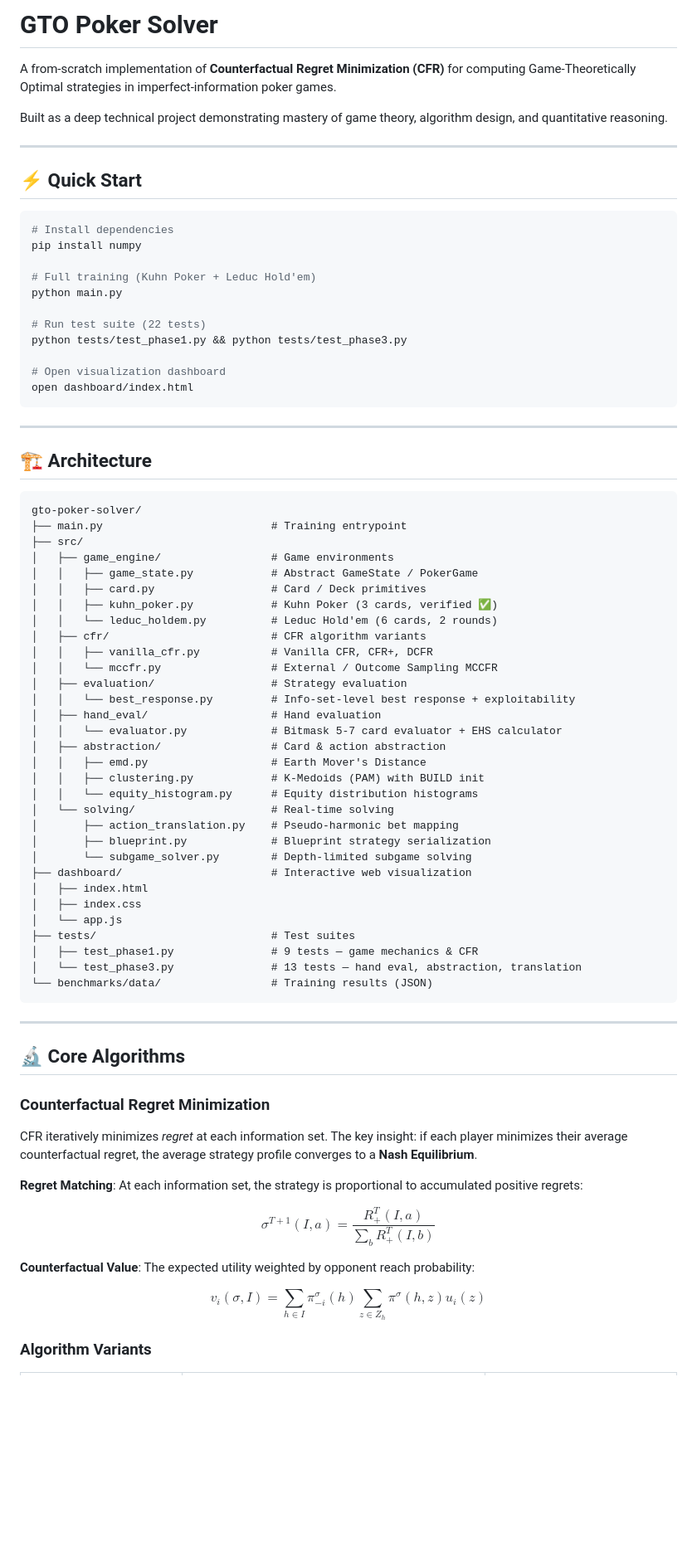
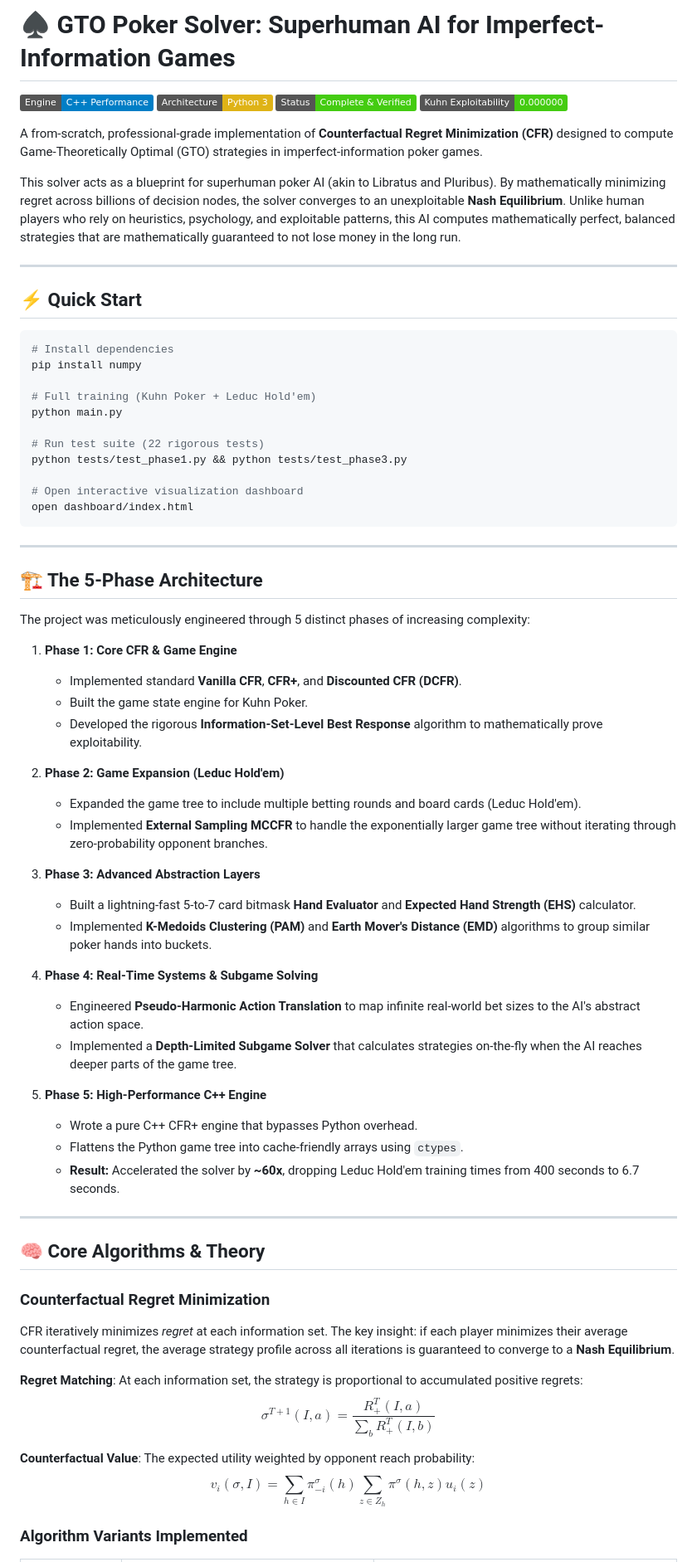
Before and after one commit to photon2563/Counterfactual-Regret-Minimization-CFR-Poker-Solver, a Markdown page: README.md, the part around one of its changes. Shown at 83% size. Rendered like a GitHub page; badges without logos; blank space fills up the shorter version.

````diff
--- a/README.md
+++ b/README.md
@@ -1,8 +1,13 @@
-# GTO Poker Solver
+# ♠️ GTO Poker Solver: Superhuman AI for Imperfect-Information Games
 
-A from-scratch implementation of **Counterfactual Regret Minimization (CFR)** for computing Game-Theoretically Optimal strategies in imperfect-information poker games.
+![C++](https://img.shields.io/badge/Engine-C%2B%2B%20Performance-blue)
+![Python](https://img.shields.io/badge/Architecture-Python%203-yellow)
+![Status](https://img.shields.io/badge/Status-Complete%20%26%20Verified-brightgreen)
+![Exploitability](https://img.shields.io/badge/Kuhn%20Exploitability-0.000000-success)
 
-Built as a deep technical project demonstrating mastery of game theory, algorithm design, and quantitative reasoning.
+A from-scratch, professional-grade implementation of **Counterfactual Regret Minimization (CFR)** designed to compute Game-Theoretically Optimal (GTO) strategies in imperfect-information poker games.
+
+This solver acts as a blueprint for superhuman poker AI (akin to Libratus and Pluribus). By mathematically minimizing regret across billions of decision nodes, the solver converges to an unexploitable **Nash Equilibrium**. Unlike human players who rely on heuristics, psychology, and exploitable patterns, this AI computes mathematically perfect, balanced strategies that are mathematically guaranteed to not lose money in the long run.
 
 ---
 
@@ -15,70 +20,57 @@ pip install numpy
 # Full training (Kuhn Poker + Leduc Hold'em)
 python main.py
 
-# Run test suite (22 tests)
+# Run test suite (22 rigorous tests)
 python tests/test_phase1.py && python tests/test_phase3.py
 
-# Open visualization dashboard
+# Open interactive visualization dashboard
 open dashboard/index.html
 ```
 
 ---
 
-## 🏗️ Architecture
+## 🏗️ The 5-Phase Architecture
 
-```
-gto-poker-solver/
-├── main.py                          # Training entrypoint
-├── src/
-│   ├── game_engine/                 # Game environments
-│   │   ├── game_state.py            # Abstract GameState / PokerGame
-│   │   ├── card.py                  # Card / Deck primitives
-│   │   ├── kuhn_poker.py            # Kuhn Poker (3 cards, verified ✅)
-│   │   └── leduc_holdem.py          # Leduc Hold'em (6 cards, 2 rounds)
-│   ├── cfr/                         # CFR algorithm variants
-│   │   ├── vanilla_cfr.py           # Vanilla CFR, CFR+, DCFR
-│   │   └── mccfr.py                 # External / Outcome Sampling MCCFR
-│   ├── evaluation/                  # Strategy evaluation
-│   │   └── best_response.py         # Info-set-level best response + exploitability
-│   ├── hand_eval/                   # Hand evaluation
-│   │   └── evaluator.py             # Bitmask 5-7 card evaluator + EHS calculator
-│   ├── abstraction/                 # Card & action abstraction
-│   │   ├── emd.py                   # Earth Mover's Distance
-│   │   ├── clustering.py            # K-Medoids (PAM) with BUILD init
-│   │   └── equity_histogram.py      # Equity distribution histograms
-│   └── solving/                     # Real-time solving
-│       ├── action_translation.py    # Pseudo-harmonic bet mapping
-│       ├── blueprint.py             # Blueprint strategy serialization
-│       └── subgame_solver.py        # Depth-limited subgame solving
-├── dashboard/                       # Interactive web visualization
-│   ├── index.html
-│   ├── index.css
-│   └── app.js
-├── tests/                           # Test suites
-│   ├── test_phase1.py               # 9 tests — game mechanics & CFR
-│   └── test_phase3.py               # 13 tests — hand eval, abstraction, translation
-└── benchmarks/data/                 # Training results (JSON)
-```
+The project was meticulously engineered through 5 distinct phases of increasing complexity:
+
+1. **Phase 1: Core CFR & Game Engine**
+   - Implemented standard **Vanilla CFR**, **CFR+**, and **Discounted CFR (DCFR)**.
+   - Built the game state engine for Kuhn Poker.
+   - Developed the rigorous **Information-Set-Level Best Response** algorithm to mathematically prove exploitability.
+
+2. **Phase 2: Game Expansion (Leduc Hold'em)**
+   - Expanded the game tree to include multiple betting rounds and board cards (Leduc Hold'em).
+   - Implemented **External Sampling MCCFR** to handle the exponentially larger game tree without iterating through zero-probability opponent branches.
+
+3. **Phase 3: Advanced Abstraction Layers**
+   - Built a lightning-fast 5-to-7 card bitmask **Hand Evaluator** and **Expected Hand Strength (EHS)** calculator.
+   - Implemented **K-Medoids Clustering (PAM)** and **Earth Mover's Distance (EMD)** algorithms to group similar poker hands into buckets.
+
+4. **Phase 4: Real-Time Systems & Subgame Solving**
+   - Engineered **Pseudo-Harmonic Action Translation** to map infinite real-world bet sizes to the AI's abstract action space.
+   - Implemented a **Depth-Limited Subgame Solver** that calculates strategies on-the-fly when the AI reaches deeper parts of the game tree.
+
+5. **Phase 5: High-Performance C++ Engine**
+   - Wrote a pure C++ CFR+ engine that bypasses Python overhead.
+   - Flattens the Python game tree into cache-friendly arrays using `ctypes`.
+   - **Result:** Accelerated the solver by **~60x**, dropping Leduc Hold'em training times from 400 seconds to 6.7 seconds.
 
 ---
 
-## 🔬 Core Algorithms
+## 🧠 Core Algorithms & Theory
 
 ### Counterfactual Regret Minimization
-
-CFR iteratively minimizes *regret* at each information set. The key insight: if each player minimizes their average counterfactual regret, the average strategy profile converges to a **Nash Equilibrium**.
+CFR iteratively minimizes *regret* at each information set. The key insight: if each player minimizes their average counterfactual regret, the average strategy profile across all iterations is guaranteed to converge to a **Nash Equilibrium**.
 
 **Regret Matching**: At each information set, the strategy is proportional to accumulated positive regrets:
-
 $$
 \sigma^{T+1}(I, a) = \frac{R_+^T(I, a)}{\sum_b R_+^T(I, b)}
 $$
 
 **Counterfactual Value**: The expected utility weighted by opponent reach probability:
-
 $$
 v_i(\sigma, I) = \sum_{h \in I} \pi_{-i}^\sigma(h) \sum_{z \in Z_h} \pi^\sigma(h,z) u_i(z)
 $$
 
-### Algorithm Variants
+### Algorithm Variants Implemented
 
````
Also changed, not shown: other parts of README.md (+56 -68 lines).
